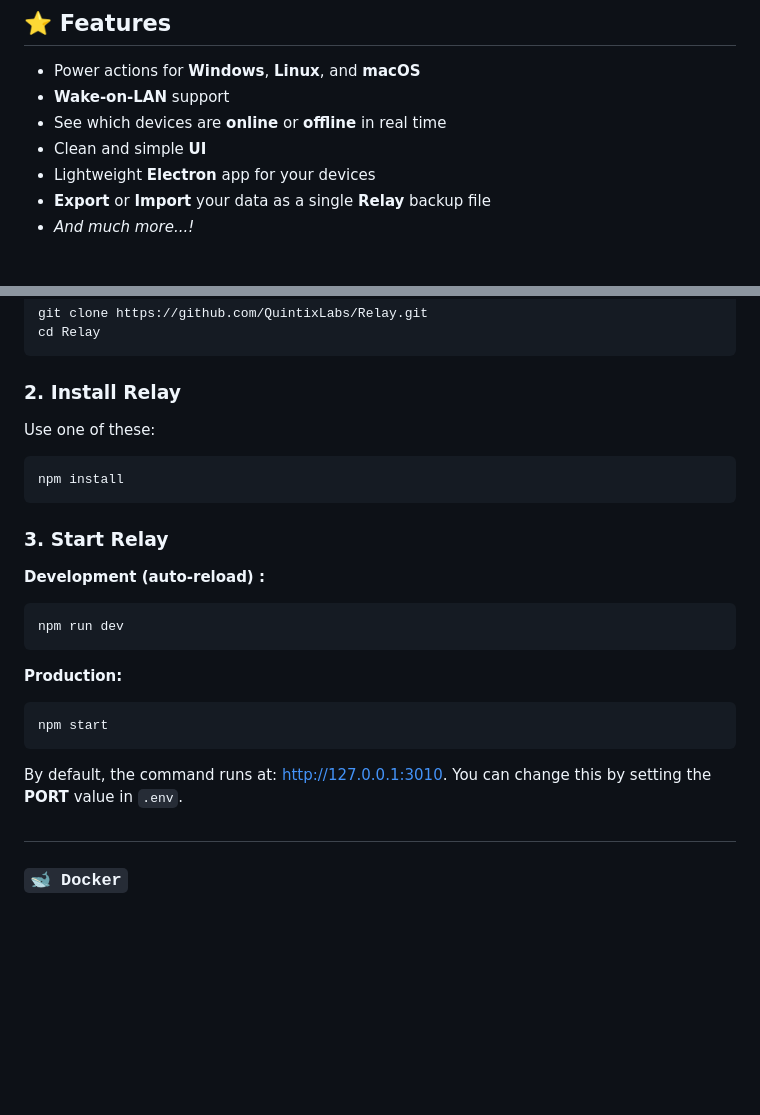
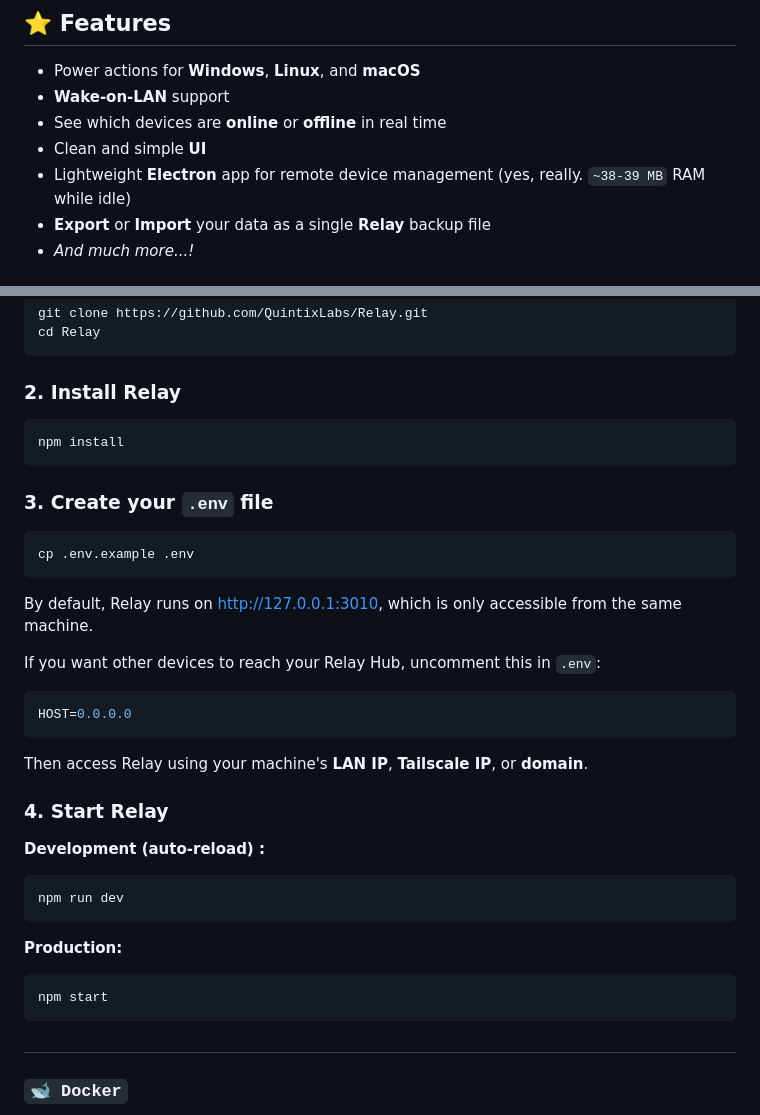
Before and after one commit to QuintixLabs/Relay, a Markdown page: README.md, 2 parts joined by grey strips. Rendered like a GitHub page; blank space fills up the shorter version.

Commit message:
docs(readme): improve setup instructions and add RAM usage note

````diff
--- a/README.md
+++ b/README.md
@@ -31,7 +31,7 @@
 - **Wake-on-LAN** support
 - See which devices are **online** or **offline** in real time
 - Clean and simple **UI**
-- Lightweight **Electron** app for your devices
+- Lightweight **Electron** app for remote device management (yes, really. `~38-39 MB` RAM while idle)
 - **Export** or **Import** your data as a single **Relay** backup file
 - *And much more...!*
 
@@ -52,13 +52,28 @@ cd Relay
 ```
 
 ### 2. Install Relay
-Use one of these:
 
 ```bash
 npm install
 ```
 
-### 3. Start Relay
+### 3. Create your `.env` file
+
+```bash
+cp .env.example .env
+```
+
+By default, Relay runs on [http://127.0.0.1:3010](http://127.0.0.1:3010), which is only accessible from the same machine.
+
+If you want other devices to reach your Relay Hub, uncomment this in `.env`:
+
+```env
+HOST=0.0.0.0
+```
+
+Then access Relay using your machine's **LAN IP**, **Tailscale IP**, or **domain**.
+
+### 4. Start Relay
 **Development (auto-reload) :**
 ```bash
 npm run dev
@@ -68,8 +83,6 @@ npm run dev
 ```bash
 npm start
 ```
-
-By default, the command runs at: [http://127.0.0.1:3010](http://127.0.0.1:3010). You can change this by setting the **PORT** value in `.env`.
 
 #
 
````
Also changed, not shown: other parts of README.md (+1 -1 lines).
